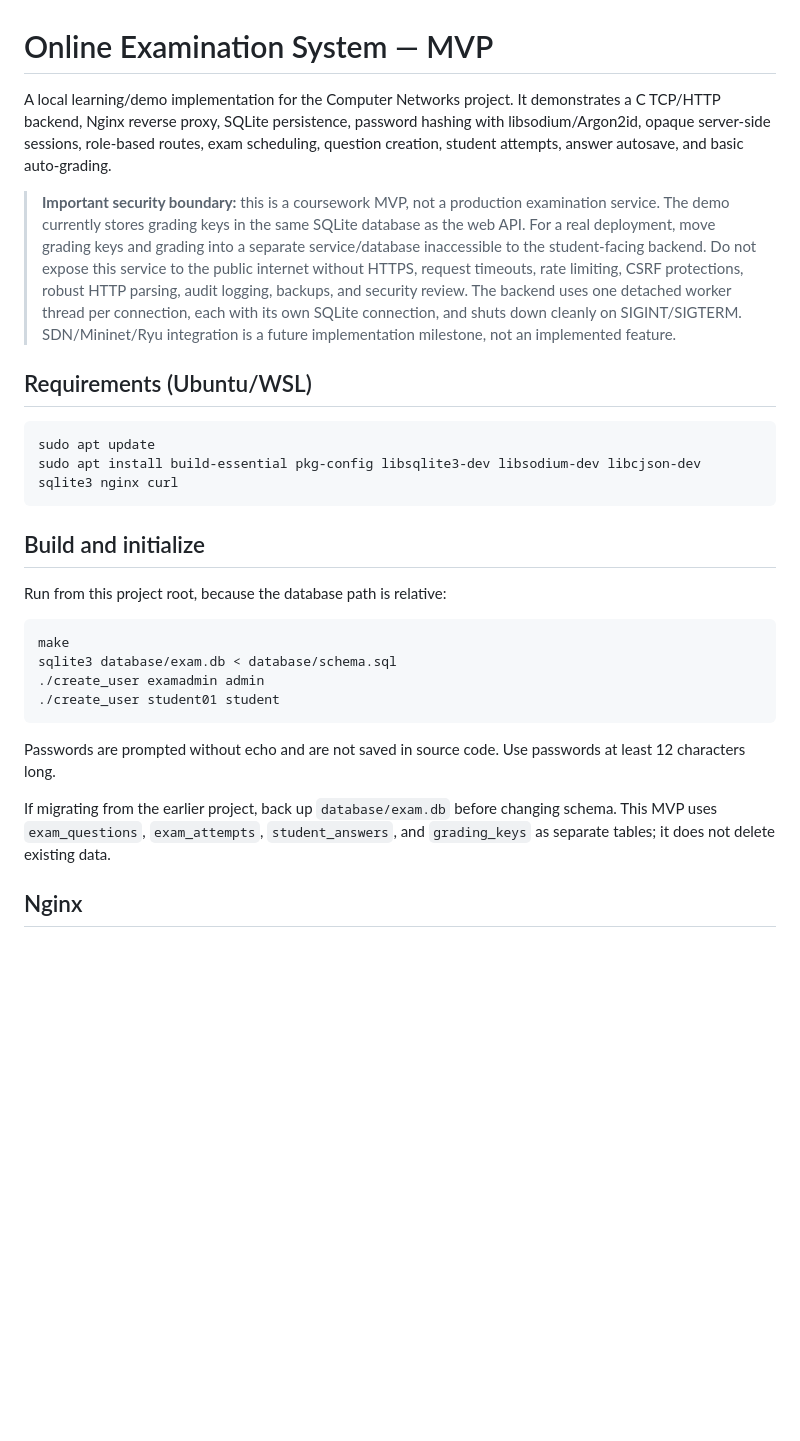
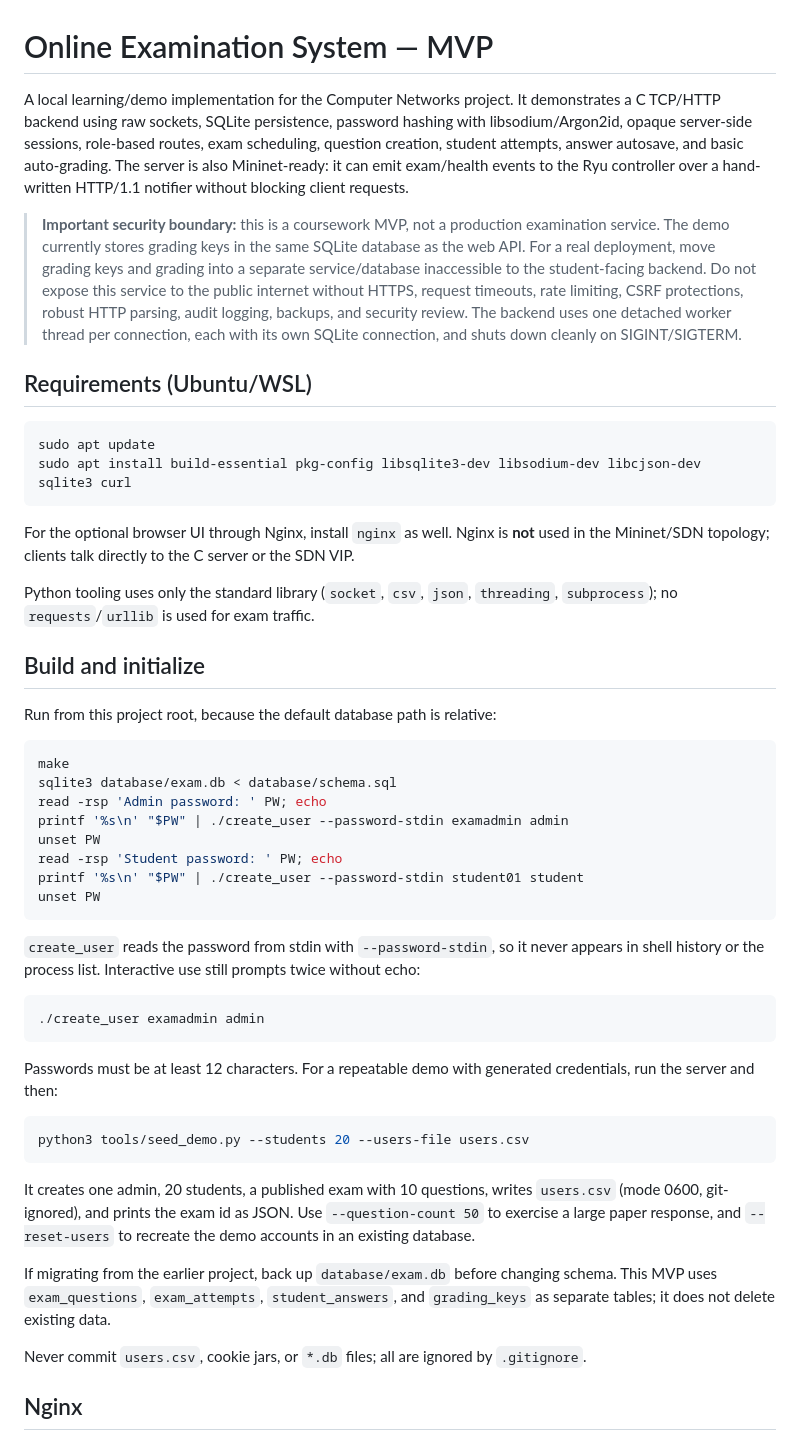
Before and after one commit to akulmittal/CN_Project, a Markdown page: online_exam_mvp/README.md, the part around one of its changes. Rendered like a GitHub page; blank space fills up the shorter version.

````diff
--- a/online_exam_mvp/README.md
+++ b/online_exam_mvp/README.md
@@ -1,30 +1,52 @@
 # Online Examination System — MVP
 
-A local learning/demo implementation for the Computer Networks project. It demonstrates a C TCP/HTTP backend, Nginx reverse proxy, SQLite persistence, password hashing with libsodium/Argon2id, opaque server-side sessions, role-based routes, exam scheduling, question creation, student attempts, answer autosave, and basic auto-grading.
+A local learning/demo implementation for the Computer Networks project. It demonstrates a C TCP/HTTP backend using raw sockets, SQLite persistence, password hashing with libsodium/Argon2id, opaque server-side sessions, role-based routes, exam scheduling, question creation, student attempts, answer autosave, and basic auto-grading. The server is also Mininet-ready: it can emit exam/health events to the Ryu controller over a hand-written HTTP/1.1 notifier without blocking client requests.
 
-> **Important security boundary:** this is a coursework MVP, not a production examination service. The demo currently stores grading keys in the same SQLite database as the web API. For a real deployment, move grading keys and grading into a separate service/database inaccessible to the student-facing backend. Do not expose this service to the public internet without HTTPS, request timeouts, rate limiting, CSRF protections, robust HTTP parsing, audit logging, backups, and security review. The backend uses one detached worker thread per connection, each with its own SQLite connection, and shuts down cleanly on SIGINT/SIGTERM. SDN/Mininet/Ryu integration is a future implementation milestone, not an implemented feature.
+> **Important security boundary:** this is a coursework MVP, not a production examination service. The demo currently stores grading keys in the same SQLite database as the web API. For a real deployment, move grading keys and grading into a separate service/database inaccessible to the student-facing backend. Do not expose this service to the public internet without HTTPS, request timeouts, rate limiting, CSRF protections, robust HTTP parsing, audit logging, backups, and security review. The backend uses one detached worker thread per connection, each with its own SQLite connection, and shuts down cleanly on SIGINT/SIGTERM.
 
 ## Requirements (Ubuntu/WSL)
 
 ```bash
 sudo apt update
-sudo apt install build-essential pkg-config libsqlite3-dev libsodium-dev libcjson-dev sqlite3 nginx curl
+sudo apt install build-essential pkg-config libsqlite3-dev libsodium-dev libcjson-dev sqlite3 curl
 ```
+
+For the optional browser UI through Nginx, install `nginx` as well. Nginx is **not** used in the Mininet/SDN topology; clients talk directly to the C server or the SDN VIP.
+
+Python tooling uses only the standard library (`socket`, `csv`, `json`, `threading`, `subprocess`); no `requests`/`urllib` is used for exam traffic.
 
 ## Build and initialize
 
-Run from this project root, because the database path is relative:
+Run from this project root, because the default database path is relative:
 
 ```bash
 make
 sqlite3 database/exam.db < database/schema.sql
-./create_user examadmin admin
-./create_user student01 student
+read -rsp 'Admin password: ' PW; echo
+printf '%s\n' "$PW" | ./create_user --password-stdin examadmin admin
+unset PW
+read -rsp 'Student password: ' PW; echo
+printf '%s\n' "$PW" | ./create_user --password-stdin student01 student
+unset PW
 ```
 
-Passwords are prompted without echo and are not saved in source code. Use passwords at least 12 characters long.
+`create_user` reads the password from stdin with `--password-stdin`, so it never appears in shell history or the process list. Interactive use still prompts twice without echo:
+
+```bash
+./create_user examadmin admin
+```
+
+Passwords must be at least 12 characters. For a repeatable demo with generated credentials, run the server and then:
+
+```bash
+python3 tools/seed_demo.py --students 20 --users-file users.csv
+```
+
+It creates one admin, 20 students, a published exam with 10 questions, writes `users.csv` (mode 0600, git-ignored), and prints the exam id as JSON. Use `--question-count 50` to exercise a large paper response, and `--reset-users` to recreate the demo accounts in an existing database.
 
 If migrating from the earlier project, back up `database/exam.db` before changing schema. This MVP uses `exam_questions`, `exam_attempts`, `student_answers`, and `grading_keys` as separate tables; it does not delete existing data.
+
+Never commit `users.csv`, cookie jars, or `*.db` files; all are ignored by `.gitignore`.
 
 ## Nginx
 
````
Also changed, not shown: other parts of online_exam_mvp/README.md (+86 -8 lines), online_exam_mvp/docs/server-design.md (added, +298 -0 lines).
